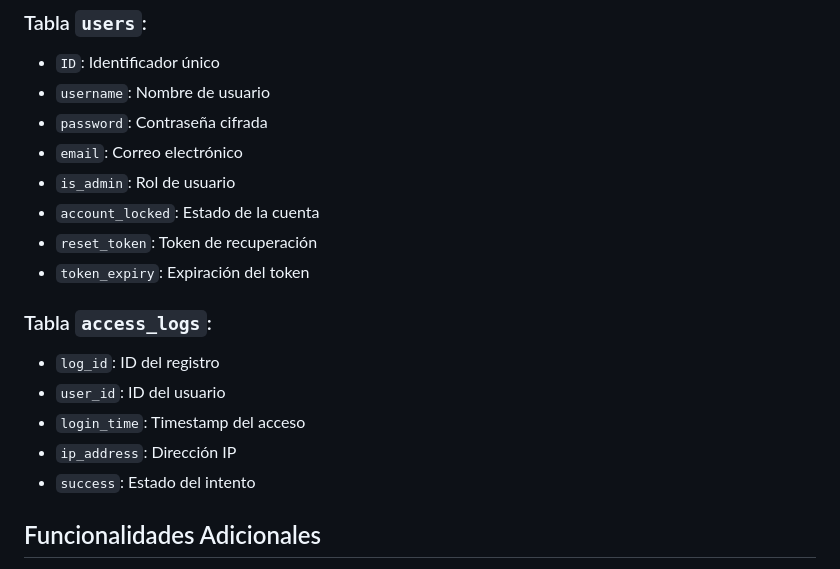
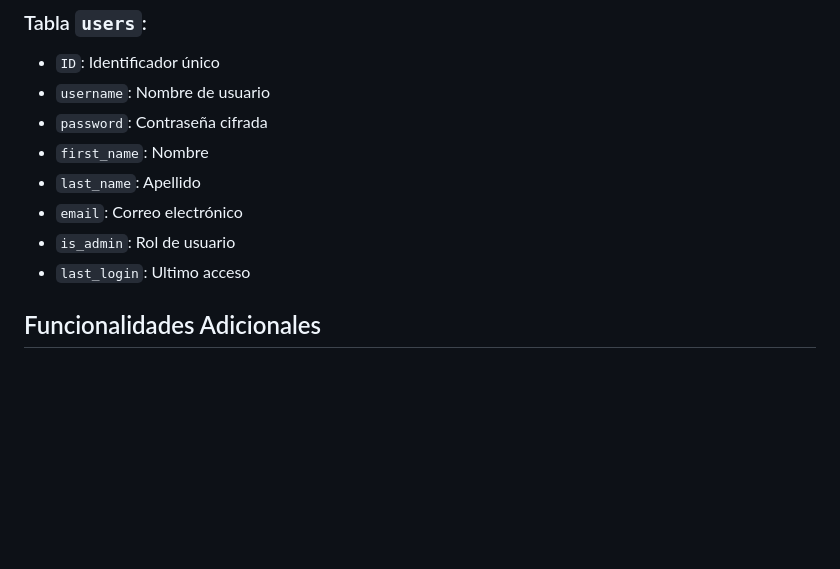
Before and after one commit to csuarez-unso/login_ps, a Markdown page: README.md, the part around the change. Rendered like a GitHub page; blank space fills up the shorter version.

```diff
--- a/README.md
+++ b/README.md
@@ -149,18 +149,11 @@ La base de datos `ps_db` incluye las siguientes tablas principales:
 - `ID`: Identificador único
 - `username`: Nombre de usuario
 - `password`: Contraseña cifrada
+- `first_name`: Nombre
+- `last_name`: Apellido
 - `email`: Correo electrónico
 - `is_admin`: Rol de usuario
-- `account_locked`: Estado de la cuenta
-- `reset_token`: Token de recuperación
-- `token_expiry`: Expiración del token
-
-### Tabla `access_logs`:
-- `log_id`: ID del registro
-- `user_id`: ID del usuario
-- `login_time`: Timestamp del acceso
-- `ip_address`: Dirección IP
-- `success`: Estado del intento
+- `last_login`: Ultimo acceso
 
 ## Funcionalidades Adicionales
 
```
